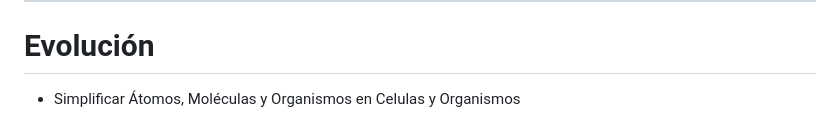
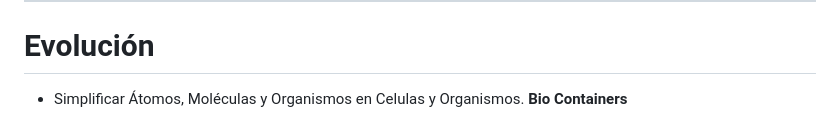
Before and after one commit to josemasf/atomic-container, a Markdown page: slides.md, the part around the change. Rendered like a GitHub page.

Commit message:
✨ add a name to the evolution

```diff
--- a/slides.md
+++ b/slides.md
@@ -324,7 +324,7 @@ Capacidad de implementar propiedades o métodos heredados de maneras diferentes
 
 # Evolución
 
-- Simplificar Átomos, Moléculas y Organismos en Celulas y Organismos
+- Simplificar Átomos, Moléculas y Organismos en Celulas y Organismos. **Bio Containers**
 
 <div class="flex justify-center items-center mb-5">
   <img src="/public/imgs/cell.png" class="h-50" />
```
